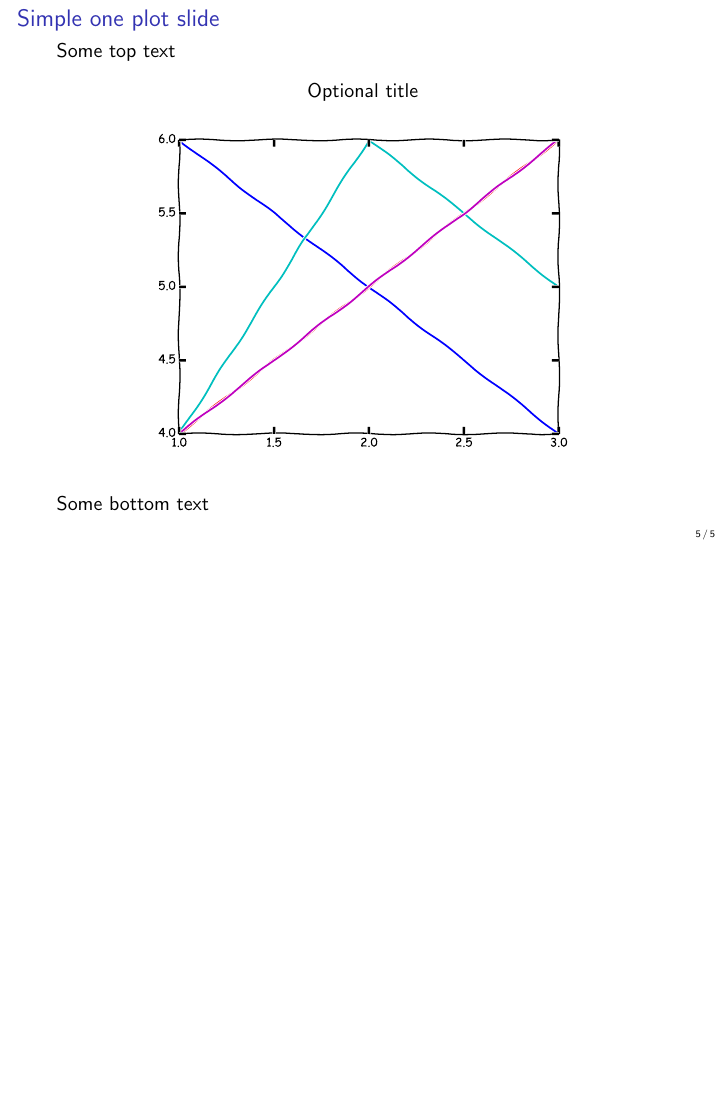
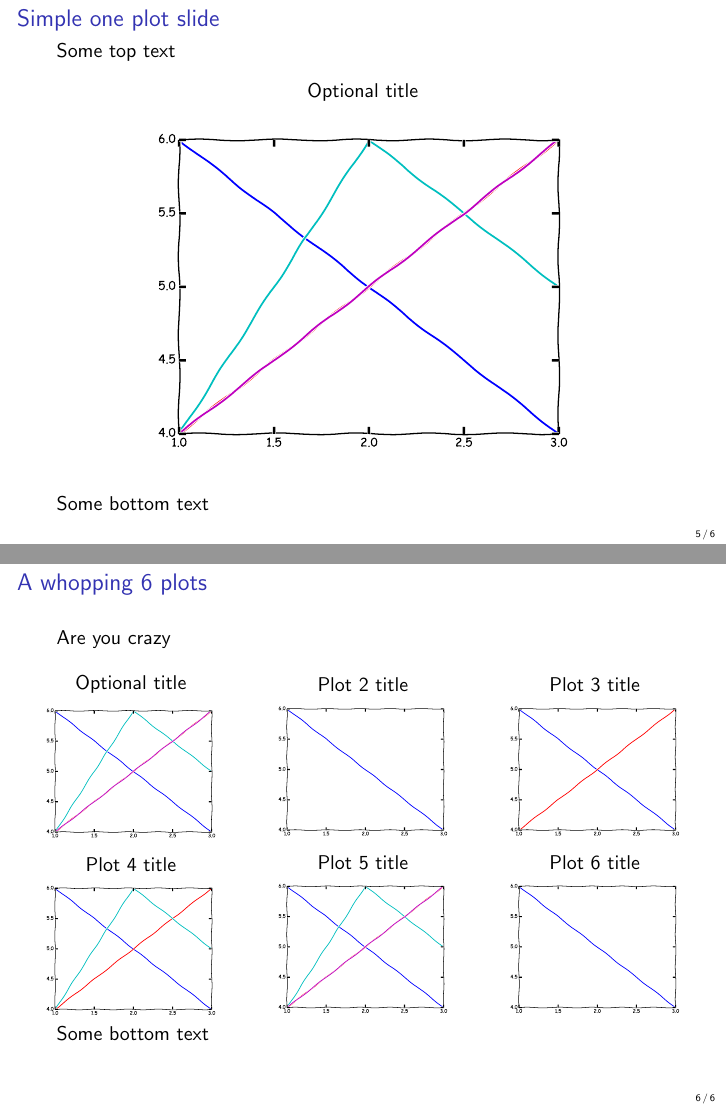
Before and after one commit to raggleton/beamer-plot-slides, LaTeX slides (example/slides.tex, which reads example/slides_input.tex): page 5 of 5 before the commit and pages 5 and 6 of 6 after it, the two joined at a grey line, the shorter picture padded with empty space. Compiled offline with pdfLaTeX.

Commit message:
Add in a 6 plot example

```diff
--- a/example/slides_input.tex
+++ b/example/slides_input.tex
@@ -63,3 +63,46 @@ Optional title
 \end{center}
 Some bottom text
 \end{frame}
+
+\section{A whopping 6 plots}
+\begin{frame}{A whopping 6 plots}
+Are you crazy
+\begin{columns}
+\begin{column}{0.33\textwidth}
+\begin{center}
+Optional title
+\\
+\includegraphics[width=\textwidth]{example/plot1.pdf}
+\\
+Plot 4 title
+\\
+\includegraphics[width=\textwidth]{example/plot4.pdf}
+\end{center}
+\end{column}
+
+\begin{column}{0.33\textwidth}
+\begin{center}
+Plot 2 title
+\\
+\includegraphics[width=\textwidth]{example/plot2.pdf}
+\\
+Plot 5 title
+\\
+\includegraphics[width=\textwidth]{example/plot1.pdf}
+\end{center}
+\end{column}
+
+\begin{column}{0.33\textwidth}
+\begin{center}
+Plot 3 title
+\\
+\includegraphics[width=\textwidth]{example/plot3.pdf}
+\\
+Plot 6 title
+\\
+\includegraphics[width=\textwidth]{example/plot2.pdf}
+\end{center}
+\end{column}
+\end{columns}
+Some bottom text
+\end{frame}
```
Also changed, not shown: example/slides.pdf, 1 other file.
